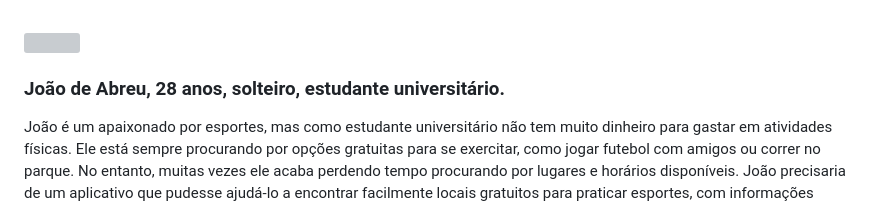
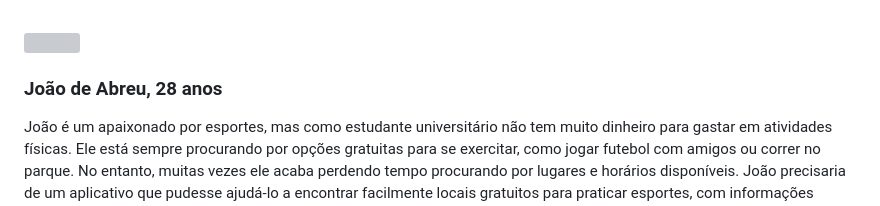
Before and after one commit to ICEI-PUC-Minas-PMV-SI/pmv-si-2023-1-e1-proj-web-t5-esportes_gratuitos, a Markdown page: docs/especification.md, the part around the change. Rendered like a GitHub page; grey boxes are pictures that could not be loaded.

```diff
--- a/docs/especification.md
+++ b/docs/especification.md
@@ -37,7 +37,7 @@ Pedro Almeida tem 20 anos e é um universitário que só quer saber de ficar em
 
 <img align="left" width="256" src="https://user-images.githubusercontent.com/45612016/228738261-76dca216-4c94-45ea-af90-44ee7919059a.jpg" />
 
-### João de Abreu, 28 anos, solteiro, estudante universitário.
+### João de Abreu, 28 anos
 
 João é um apaixonado por esportes, mas como estudante universitário não tem muito dinheiro para gastar em atividades físicas. Ele está sempre procurando por opções gratuitas para se exercitar, como jogar futebol com amigos ou correr no parque. No entanto, muitas vezes ele acaba perdendo tempo procurando por lugares e horários disponíveis. João precisaria de um aplicativo que pudesse ajudá-lo a encontrar facilmente locais gratuitos para praticar esportes, com informações atualizadas sobre horários e disponibilidade.
 
```
